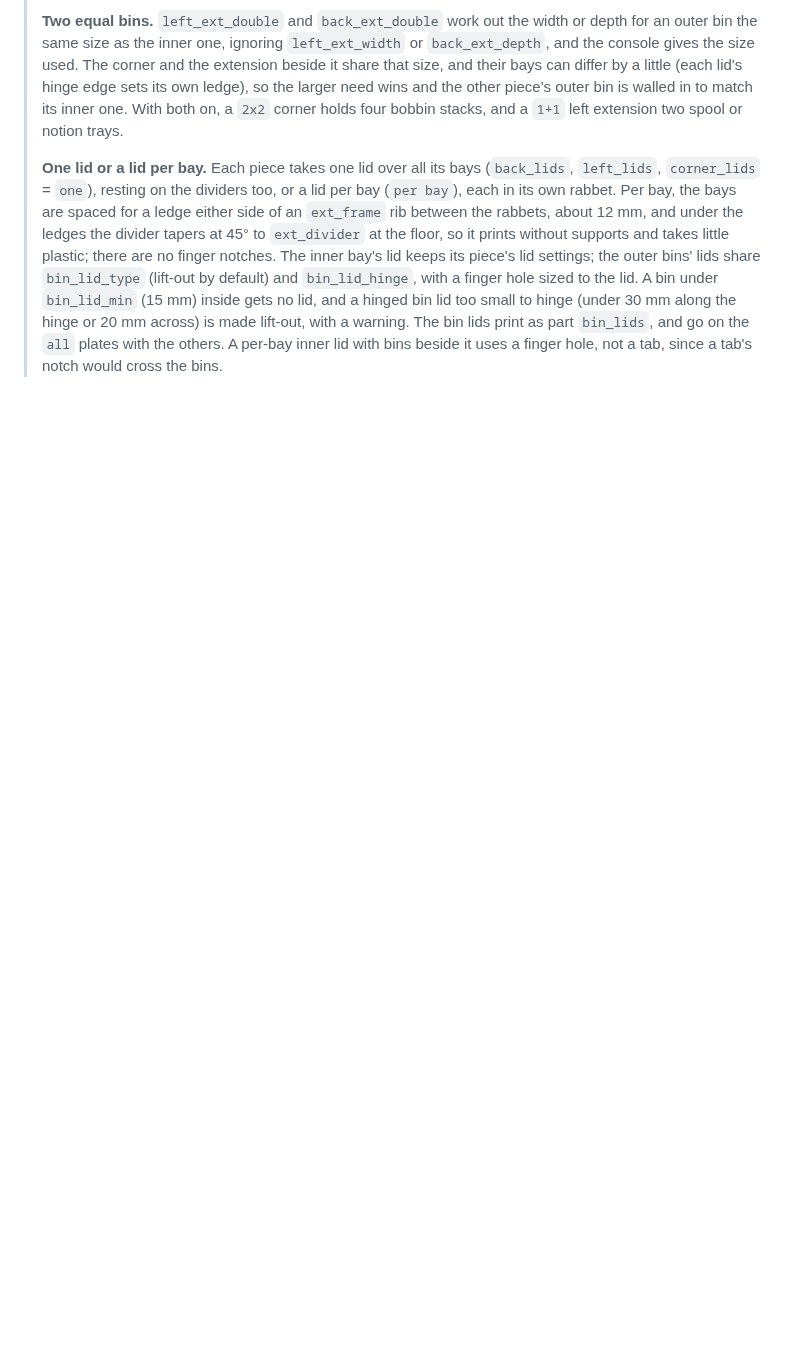
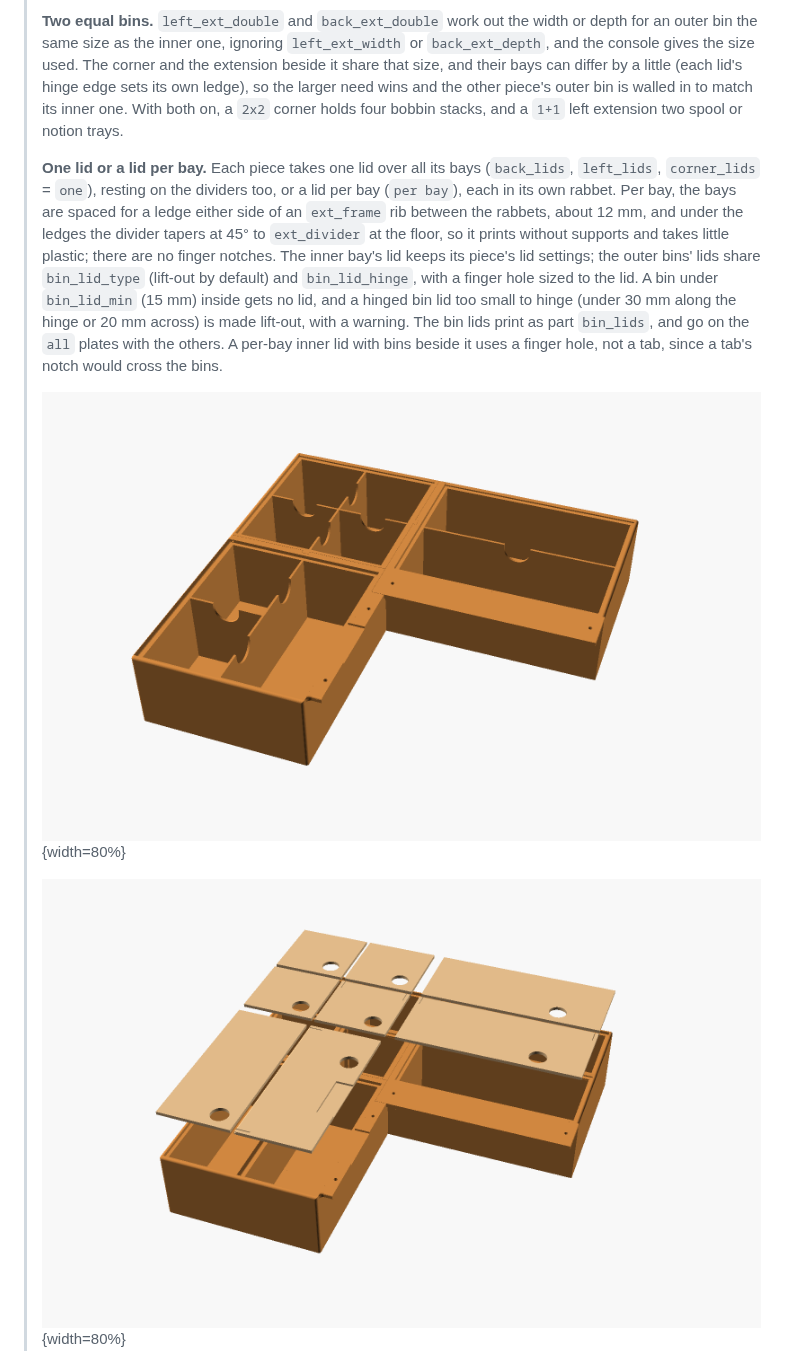
Before and after one commit to bobdrzyzgula/VSM-Base, a Markdown page: docs/guide/04-configuring.md, the part around the change. GitHub-like rendering; pictures changed too: docs/images/renders/ext-bins.png (added), docs/images/renders/ext-per-bay.png (added); blank space fills up the shorter version.

Commit message:
v63: extensions_view part; guide renders of larger extensions
New view part extensions_view (the extension pieces in place, lids lifted
by explode). Two renders in the guide: larger extensions with one lid
each and finger-notched dividers, and with a lid per bay.

Co-Authored-By: Claude Opus 5.5 <noreply@anthropic.com>
Claude-Session: https://claude.ai/code/session_01D8rC2JDyb9T3n3ujD2pgX4

```diff
--- a/docs/guide/04-configuring.md
+++ b/docs/guide/04-configuring.md
@@ -224,6 +224,15 @@
 > lids print as part `bin_lids`, and go on the `all` plates with the
 > others. A per-bay inner lid with bins beside it uses a finger hole, not
 > a tab, since a tab's notch would cross the bins.
+>
+> ![Larger extensions with `left_ext_double` and `back_ext_double`, one lid
+> each (lids off): a 2x2 corner with four bobbin-bin-sized bins, the left
+> extension split `1+2`, and the finger-notched
+> dividers.](../images/renders/ext-bins.png){width=80%}
+>
+> ![The same sizes with a lid per bay, lids lifted: each bay in its own
+> rabbet, the bin lids lift-out with finger holes, the inner bays' lids
+> hinged as before.](../images/renders/ext-per-bay.png){width=80%}
 
 ![The five bobbin trays stacked on their center post, lifted out of the
 corner bay (part `bobbin_trays`, printed in PETG), with metal and plastic
```
Also changed, not shown: docs/guide/90-parameters.md (+1 -1 lines), 2 other files.
